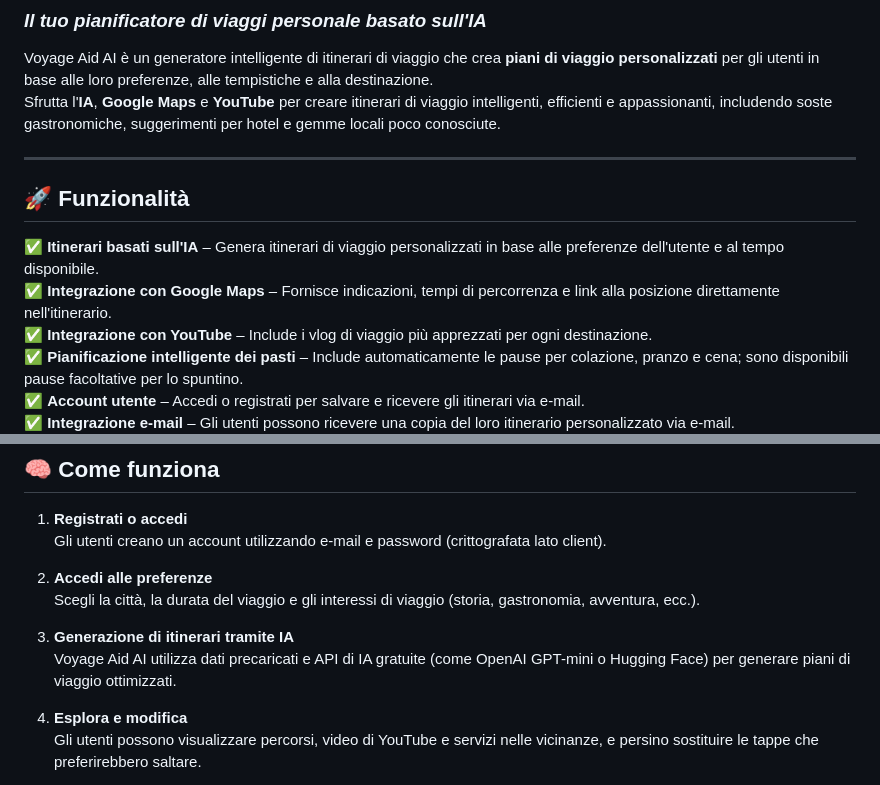
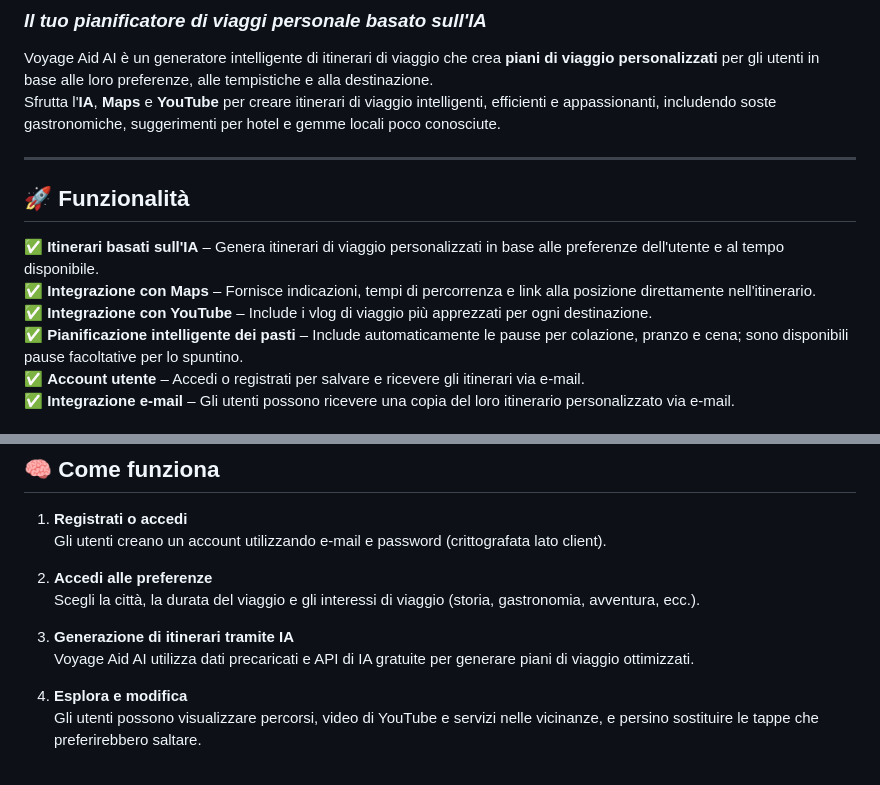
Before and after one commit to Kushagra639/Voyage_Aid_AI, a Markdown page: IT/README_IT.md, 2 parts joined by grey strips. GitHub-like rendering.

Commit message:
Update README_IT.md to remove 'Google' from Maps

```diff
--- a/IT/README_IT.md
+++ b/IT/README_IT.md
@@ -5,14 +5,14 @@
 ### *Il tuo pianificatore di viaggi personale basato sull'IA*
 
 Voyage Aid AI è un generatore intelligente di itinerari di viaggio che crea **piani di viaggio personalizzati** per gli utenti in base alle loro preferenze, alle tempistiche e alla destinazione.
-Sfrutta l'**IA**, **Google Maps** e **YouTube** per creare itinerari di viaggio intelligenti, efficienti e appassionanti, includendo soste gastronomiche, suggerimenti per hotel e gemme locali poco conosciute.
+Sfrutta l'**IA**, **Maps** e **YouTube** per creare itinerari di viaggio intelligenti, efficienti e appassionanti, includendo soste gastronomiche, suggerimenti per hotel e gemme locali poco conosciute.
 
 ---
 
 ## 🚀 Funzionalità
 
 ✅ **Itinerari basati sull'IA** – Genera itinerari di viaggio personalizzati in base alle preferenze dell'utente e al tempo disponibile.
-✅ **Integrazione con Google Maps** – Fornisce indicazioni, tempi di percorrenza e link alla posizione direttamente nell'itinerario.
+✅ **Integrazione con Maps** – Fornisce indicazioni, tempi di percorrenza e link alla posizione direttamente nell'itinerario.
 ✅ **Integrazione con YouTube** – Include i vlog di viaggio più apprezzati per ogni destinazione.
 ✅ **Pianificazione intelligente dei pasti** – Include automaticamente le pause per colazione, pranzo e cena; sono disponibili pause facoltative per lo spuntino.
 ✅ **Account utente** – Accedi o registrati per salvare e ricevere gli itinerari via e-mail.
@@ -30,7 +30,7 @@ Sfrutta l'**IA**, **Google Maps** e **YouTube** per creare itinerari di viaggio
    Scegli la città, la durata del viaggio e gli interessi di viaggio (storia, gastronomia, avventura, ecc.).
 
 3. **Generazione di itinerari tramite IA**
-   Voyage Aid AI utilizza dati precaricati e API di IA gratuite (come OpenAI GPT-mini o Hugging Face) per generare piani di viaggio ottimizzati.
+   Voyage Aid AI utilizza dati precaricati e API di IA gratuite per generare piani di viaggio ottimizzati.
 
 4. **Esplora e modifica**
    Gli utenti possono visualizzare percorsi, video di YouTube e servizi nelle vicinanze, e persino sostituire le tappe che preferirebbero saltare.
```
Also changed, not shown: other parts of IT/README_IT.md (+1 -0 lines).
